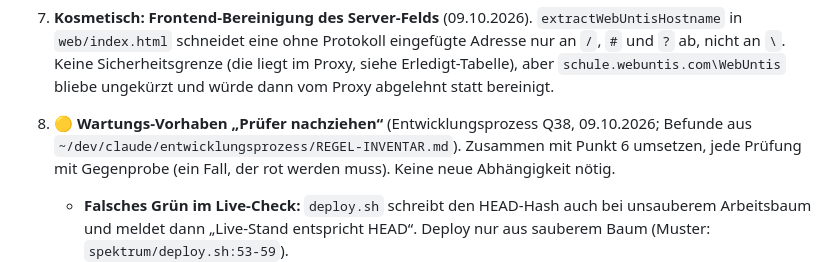
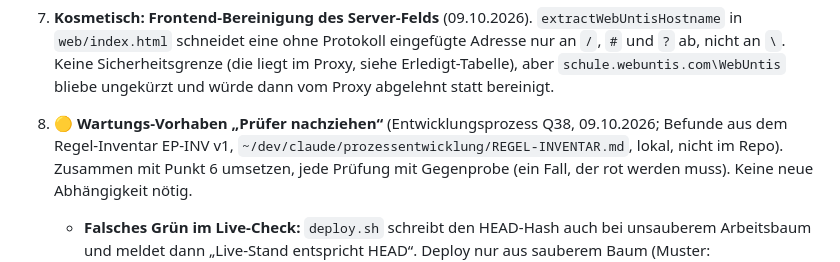
Before and after one commit to blue-demann/heute-schule, a Markdown page: OFFEN-naechste-Fixes.md, the part around the change. Drawn GitHub-style.

```diff
--- a/OFFEN-naechste-Fixes.md
+++ b/OFFEN-naechste-Fixes.md
@@ -100,7 +100,8 @@ Zeitpunkt-Momentaufnahmen unverändert.
    aber `schule.webuntis.com\WebUntis` bliebe ungekürzt und würde dann
    vom Proxy abgelehnt statt bereinigt.
 8. **🟡 Wartungs-Vorhaben „Prüfer nachziehen“** (Entwicklungsprozess Q38,
-   09.10.2026; Befunde aus `~/dev/claude/entwicklungsprozess/REGEL-INVENTAR.md`).
+   09.10.2026; Befunde aus dem Regel-Inventar EP-INV v1,
+   `~/dev/claude/prozessentwicklung/REGEL-INVENTAR.md`, lokal, nicht im Repo).
    Zusammen mit Punkt 6 umsetzen, jede Prüfung mit Gegenprobe (ein Fall,
    der rot werden muss). Keine neue Abhängigkeit nötig.
    - **Falsches Grün im Live-Check:** `deploy.sh` schreibt den HEAD-Hash auch
```
Also changed, not shown: web/docs/OFFEN-naechste-Fixes.md (+2 -1 lines).
